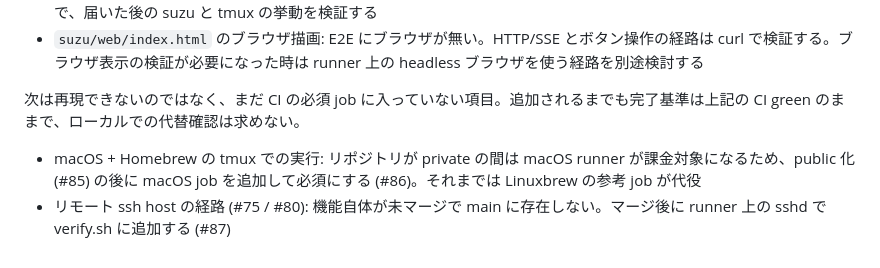
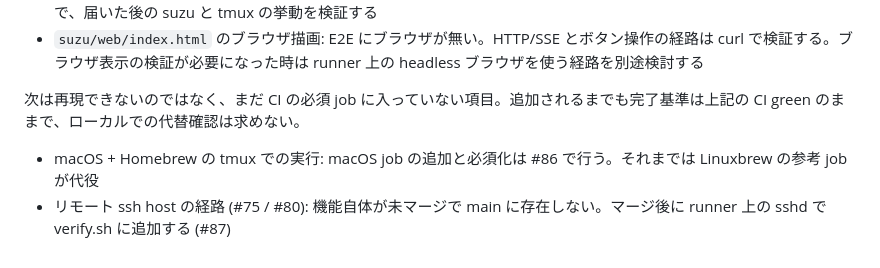
Before and after one commit to bannzai/notification-tmux, a Markdown page: E2E.md, the part around the change. Drawn GitHub-style.

Commit message:
E2E.md の macOS job の記述から private 時の課金の理由を外す
PR 作成後にリポジトリが public になり、macOS runner の課金を理由にした順序の説明が
当たらなくなったため、#86 で追加する事実だけを残した。

```diff
--- a/E2E.md
+++ b/E2E.md
@@ -45,5 +45,5 @@ verify.sh が検証する対象 (各節の詳細は verify.sh の `=== N. ... ==
 
 次は再現できないのではなく、まだ CI の必須 job に入っていない項目。追加されるまでも完了基準は上記の CI green のままで、ローカルでの代替確認は求めない。
 
-- macOS + Homebrew の tmux での実行: リポジトリが private の間は macOS runner が課金対象になるため、public 化 (#85) の後に macOS job を追加して必須にする (#86)。それまでは Linuxbrew の参考 job が代役
+- macOS + Homebrew の tmux での実行: macOS job の追加と必須化は #86 で行う。それまでは Linuxbrew の参考 job が代役
 - リモート ssh host の経路 (#75 / #80): 機能自体が未マージで main に存在しない。マージ後に runner 上の sshd で verify.sh に追加する (#87)
```
